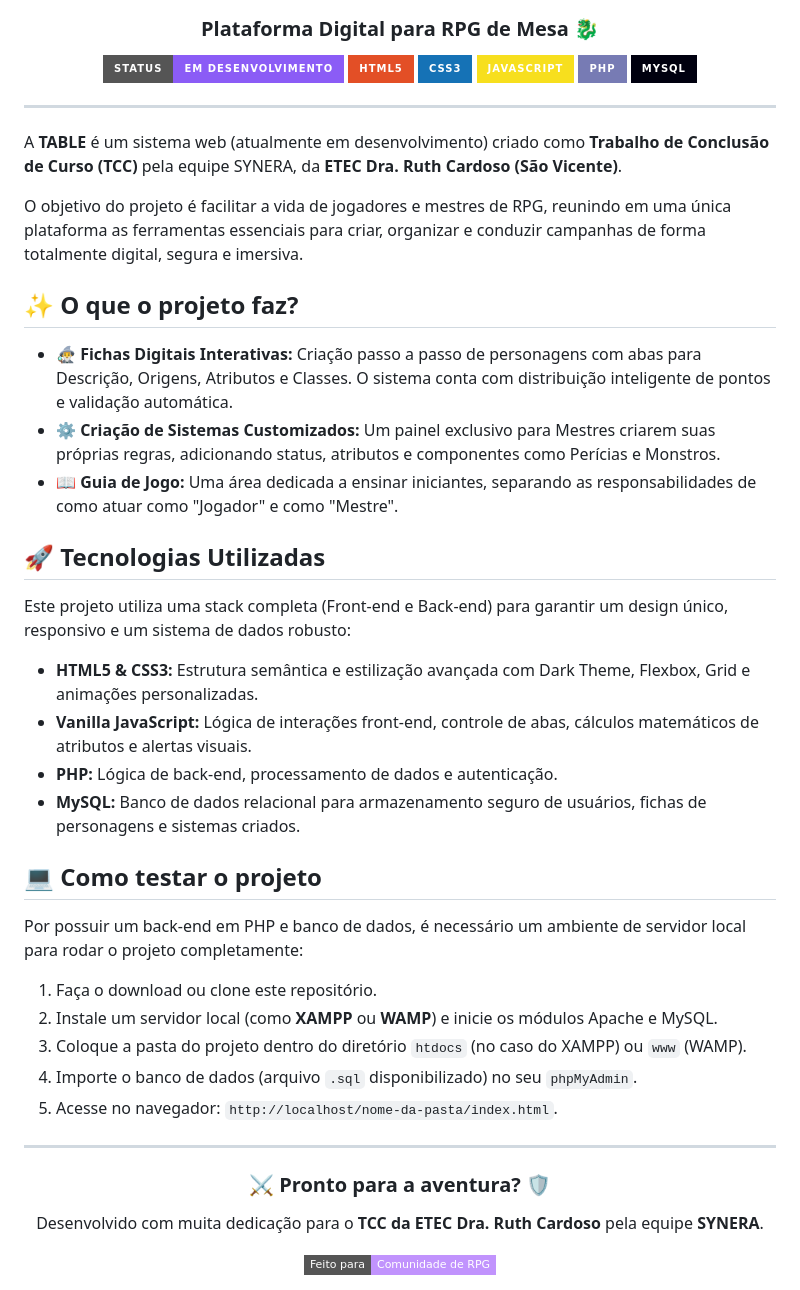
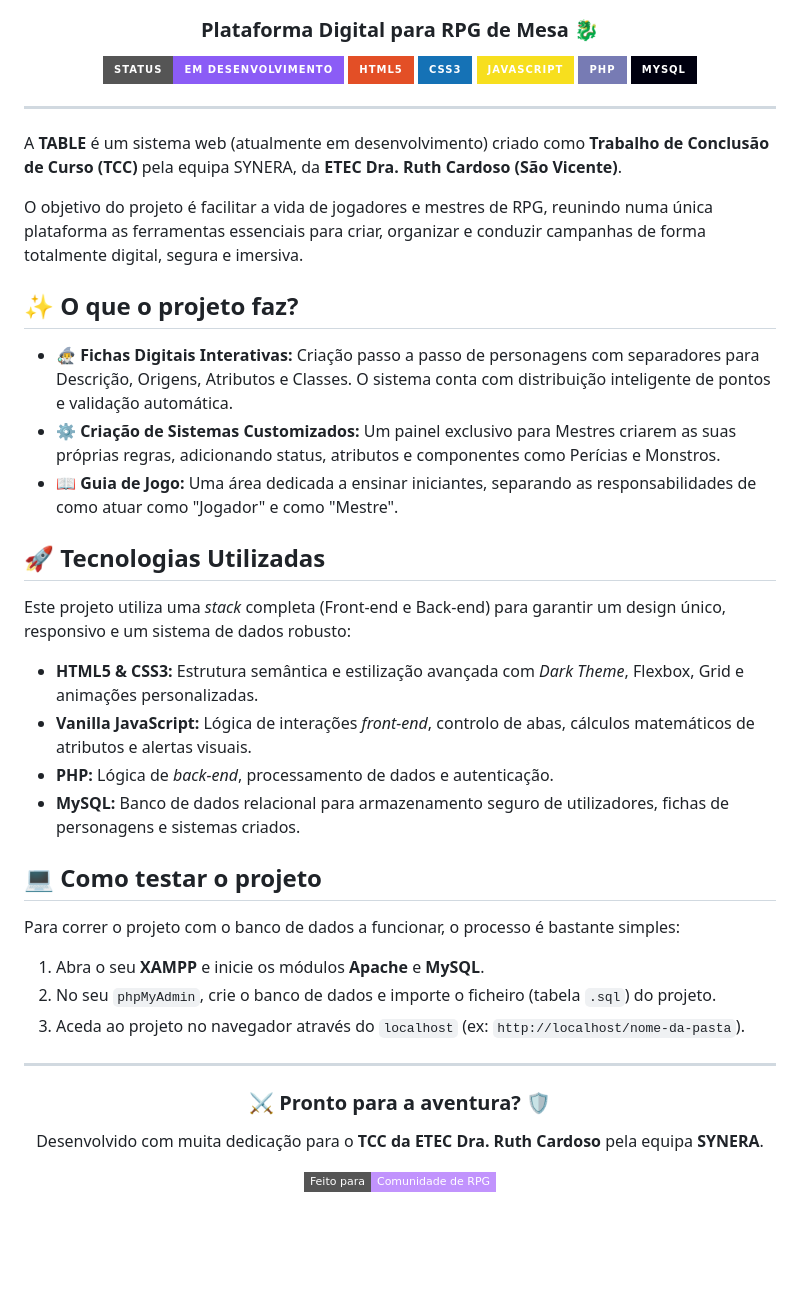
Before and after one commit to bryanwinchezz/TABLE, a Markdown page: README.md, the part around one of its changes. Drawn GitHub-style; badges without logos; blank space fills up the shorter version.

Commit message:
VERSÃO BETA

```diff
--- a/README.md
+++ b/README.md
@@ -14,39 +14,37 @@
 
 ---
 
-A **TABLE** é um sistema web (atualmente em desenvolvimento) criado como **Trabalho de Conclusão de Curso (TCC)** pela equipe SYNERA, da **ETEC Dra. Ruth Cardoso (São Vicente)**.
+A **TABLE** é um sistema web (atualmente em desenvolvimento) criado como **Trabalho de Conclusão de Curso (TCC)** pela equipa SYNERA, da **ETEC Dra. Ruth Cardoso (São Vicente)**.
 
-O objetivo do projeto é facilitar a vida de jogadores e mestres de RPG, reunindo em uma única plataforma as ferramentas essenciais para criar, organizar e conduzir campanhas de forma totalmente digital, segura e imersiva.
+O objetivo do projeto é facilitar a vida de jogadores e mestres de RPG, reunindo numa única plataforma as ferramentas essenciais para criar, organizar e conduzir campanhas de forma totalmente digital, segura e imersiva.
 
 ## ✨ O que o projeto faz?
 
-* **🧙‍♂️ Fichas Digitais Interativas:** Criação passo a passo de personagens com abas para Descrição, Origens, Atributos e Classes. O sistema conta com distribuição inteligente de pontos e validação automática.
-* **⚙️ Criação de Sistemas Customizados:** Um painel exclusivo para Mestres criarem suas próprias regras, adicionando status, atributos e componentes como Perícias e Monstros.
+* **🧙‍♂️ Fichas Digitais Interativas:** Criação passo a passo de personagens com separadores para Descrição, Origens, Atributos e Classes. O sistema conta com distribuição inteligente de pontos e validação automática.
+* **⚙️ Criação de Sistemas Customizados:** Um painel exclusivo para Mestres criarem as suas próprias regras, adicionando status, atributos e componentes como Perícias e Monstros.
 * **📖 Guia de Jogo:** Uma área dedicada a ensinar iniciantes, separando as responsabilidades de como atuar como "Jogador" e como "Mestre".
 
 ## 🚀 Tecnologias Utilizadas
 
-Este projeto utiliza uma stack completa (Front-end e Back-end) para garantir um design único, responsivo e um sistema de dados robusto:
+Este projeto utiliza uma *stack* completa (Front-end e Back-end) para garantir um design único, responsivo e um sistema de dados robusto:
 
-* **HTML5 & CSS3:** Estrutura semântica e estilização avançada com Dark Theme, Flexbox, Grid e animações personalizadas.
-* **Vanilla JavaScript:** Lógica de interações front-end, controle de abas, cálculos matemáticos de atributos e alertas visuais.
-* **PHP:** Lógica de back-end, processamento de dados e autenticação.
-* **MySQL:** Banco de dados relacional para armazenamento seguro de usuários, fichas de personagens e sistemas criados.
+* **HTML5 & CSS3:** Estrutura semântica e estilização avançada com *Dark Theme*, Flexbox, Grid e animações personalizadas.
+* **Vanilla JavaScript:** Lógica de interações *front-end*, controlo de abas, cálculos matemáticos de atributos e alertas visuais.
+* **PHP:** Lógica de *back-end*, processamento de dados e autenticação.
+* **MySQL:** Banco de dados relacional para armazenamento seguro de utilizadores, fichas de personagens e sistemas criados.
 
 ## 💻 Como testar o projeto
 
-Por possuir um back-end em PHP e banco de dados, é necessário um ambiente de servidor local para rodar o projeto completamente:
+Para correr o projeto com o banco de dados a funcionar, o processo é bastante simples:
 
-1. Faça o download ou clone este repositório.
-2. Instale um servidor local (como **XAMPP** ou **WAMP**) e inicie os módulos Apache e MySQL.
-3. Coloque a pasta do projeto dentro do diretório `htdocs` (no caso do XAMPP) ou `www` (WAMP).
-4. Importe o banco de dados (arquivo `.sql` disponibilizado) no seu `phpMyAdmin`.
-5. Acesse no navegador: `http://localhost/nome-da-pasta/index.html`.
+1. Abra o seu **XAMPP** e inicie os módulos **Apache** e **MySQL**.
+2. No seu `phpMyAdmin`, crie o banco de dados e importe o ficheiro (tabela `.sql`) do projeto.
+3. Aceda ao projeto no navegador através do `localhost` (ex: `http://localhost/nome-da-pasta`).
 
 ---
 
 <div align="center">
   <h3>⚔️ Pronto para a aventura? 🛡️</h3>
-  <p>Desenvolvido com muita dedicação para o <b>TCC da ETEC Dra. Ruth Cardoso</b> pela equipe <b>SYNERA</b>.</p>
+  <p>Desenvolvido com muita dedicação para o <b>TCC da ETEC Dra. Ruth Cardoso</b> pela equipa <b>SYNERA</b>.</p>
   <img src="https://img.shields.io/badge/Feito_para-Comunidade_de_RPG-C193FD?style=flat-square" alt="Feito para RPG">
 </div>
```
Also changed, not shown: other parts of README.md (+6 -6 lines).
